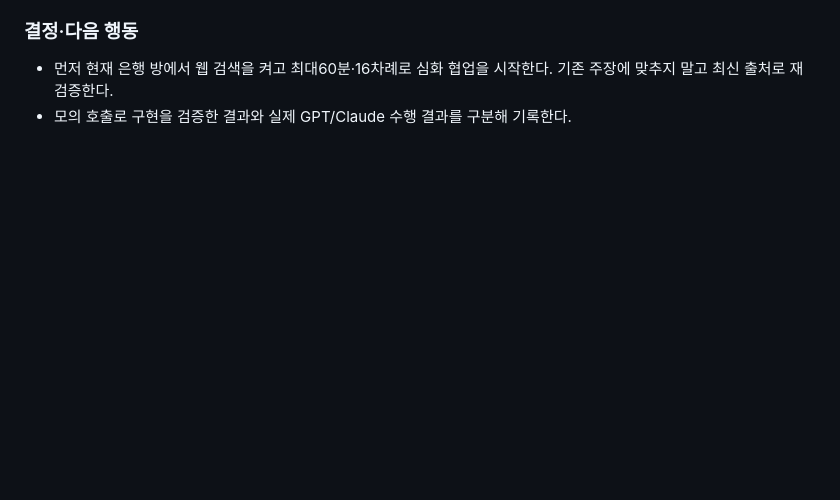
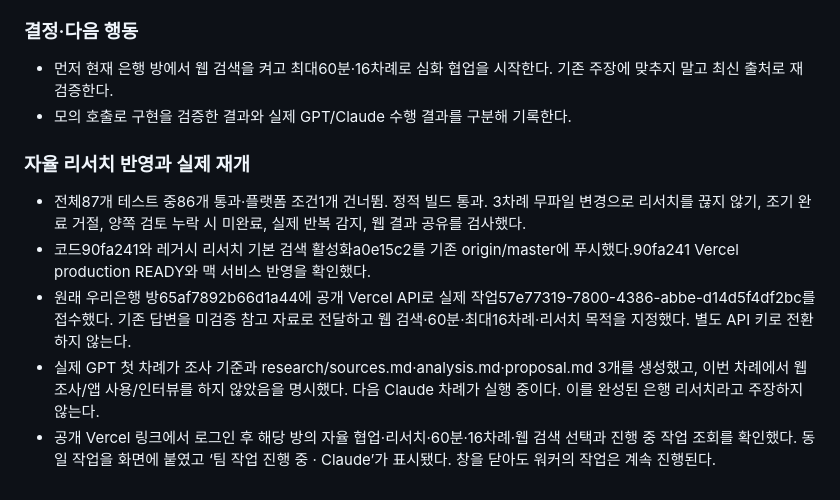
Before and after one commit to gggeunyoung/IDEAS, a Markdown page: conversations/2026-10-18.md, the part around the change. Drawn GitHub-style; blank space fills up the shorter version.

Commit message:
Record live continuation of the bank research project

```diff
--- a/conversations/2026-10-18.md
+++ b/conversations/2026-10-18.md
@@ -42,3 +42,10 @@
 ### 결정·다음 행동
 - 먼저 현재 은행 방에서 웹 검색을 켜고 최대60분·16차례로 심화 협업을 시작한다. 기존 주장에 맞추지 말고 최신 출처로 재검증한다.
 - 모의 호출로 구현을 검증한 결과와 실제 GPT/Claude 수행 결과를 구분해 기록한다.
+
+### 자율 리서치 반영과 실제 재개
+- 전체87개 테스트 중86개 통과·플랫폼 조건1개 건너뜀. 정적 빌드 통과. 3차례 무파일 변경으로 리서치를 끊지 않기, 조기 완료 거절, 양쪽 검토 누락 시 미완료, 실제 반복 감지, 웹 결과 공유를 검사했다.
+- 코드90fa241와 레거시 리서치 기본 검색 활성화a0e15c2를 기존 origin/master에 푸시했다.90fa241 Vercel production READY와 맥 서비스 반영을 확인했다.
+- 원래 우리은행 방65af7892b66d1a44에 공개 Vercel API로 실제 작업57e77319-7800-4386-abbe-d14d5f4df2bc를 접수했다. 기존 답변을 미검증 참고 자료로 전달하고 웹 검색·60분·최대16차례·리서치 목적을 지정했다. 별도 API 키로 전환하지 않는다.
+- 실제 GPT 첫 차례가 조사 기준과 research/sources.md·analysis.md·proposal.md 3개를 생성했고, 이번 차례에서 웹 조사/앱 사용/인터뷰를 하지 않았음을 명시했다. 다음 Claude 차례가 실행 중이다. 이를 완성된 은행 리서치라고 주장하지 않는다.
+- 공개 Vercel 링크에서 로그인 후 해당 방의 자율 협업·리서치·60분·16차례·웹 검색 선택과 진행 중 작업 조회를 확인했다. 동일 작업을 화면에 붙였고 ‘팀 작업 진행 중 · Claude’가 표시됐다. 창을 닫아도 워커의 작업은 계속 진행된다.
```
